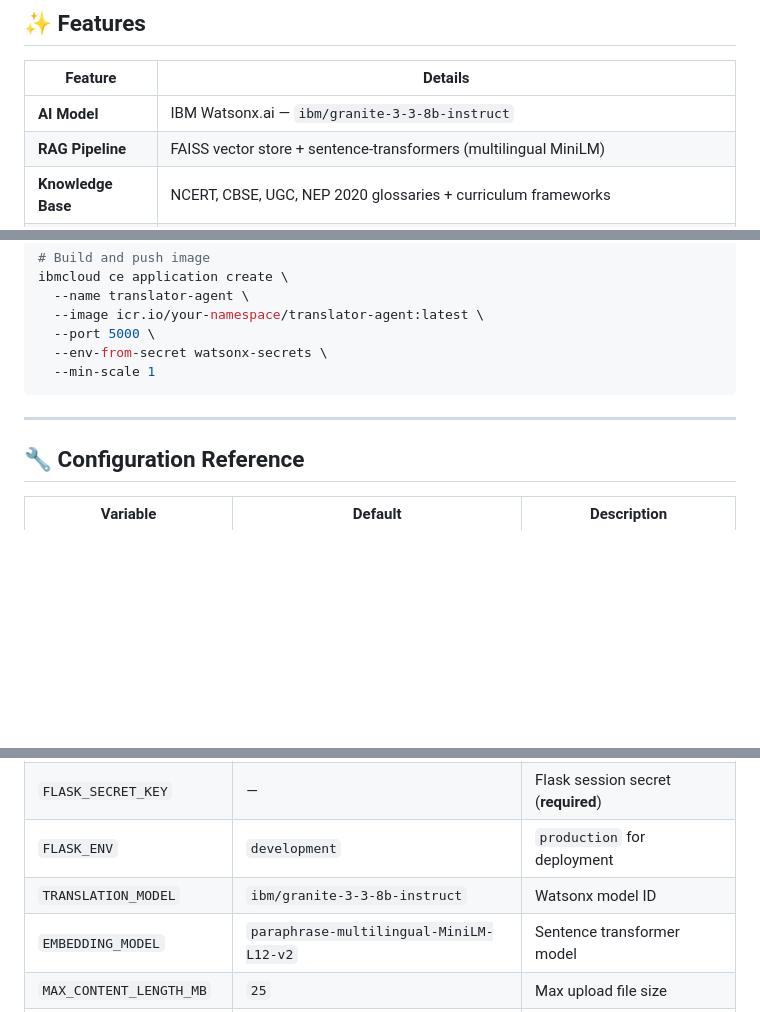
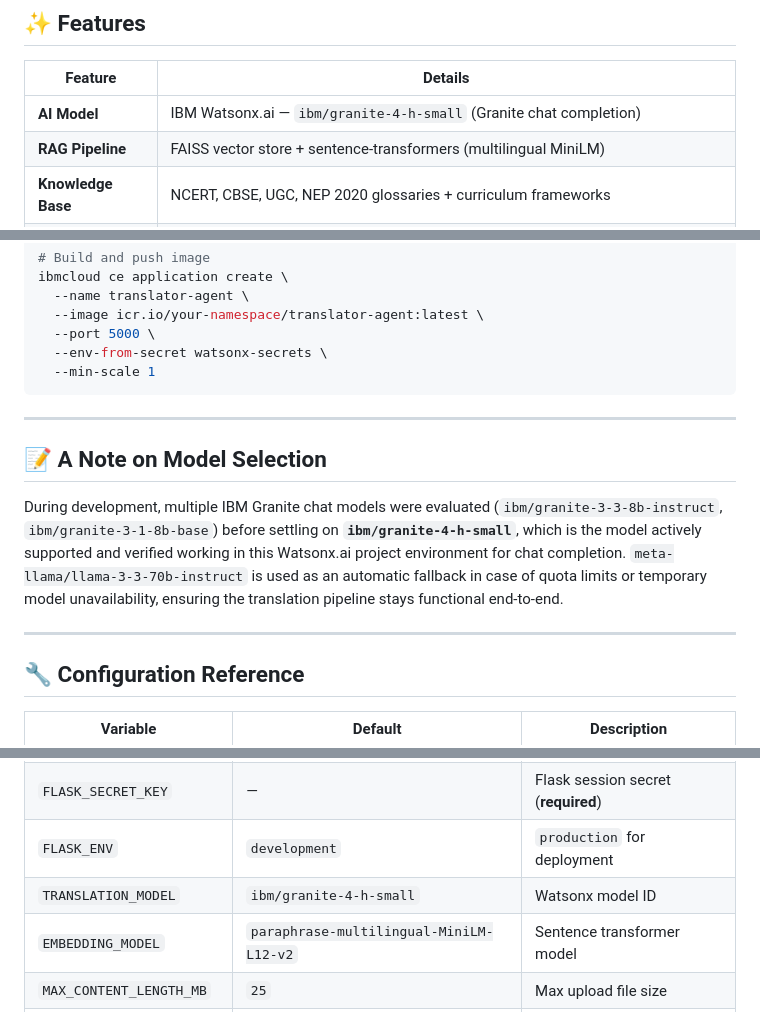
Before and after one commit to komal-gangwar/multilang-course-translator, a Markdown page: README.md, 3 parts joined by grey strips. Rendered like a GitHub page; blank space fills up the shorter version.

```diff
--- a/README.md
+++ b/README.md
@@ -8,7 +8,7 @@
 
 | Feature | Details |
 |---|---|
-| **AI Model** | IBM Watsonx.ai — `ibm/granite-3-3-8b-instruct` |
+| **AI Model** | IBM Watsonx.ai — `ibm/granite-4-h-small` (Granite chat completion) |
 | **RAG Pipeline** | FAISS vector store + sentence-transformers (multilingual MiniLM) |
 | **Knowledge Base** | NCERT, CBSE, UGC, NEP 2020 glossaries + curriculum frameworks |
 | **Document Support** | PDF, PPTX, DOCX, TXT, Markdown (up to 25 MB) |
@@ -295,6 +295,12 @@ ibmcloud ce application create \
 
 ---
 
+## 📝 A Note on Model Selection
+
+During development, multiple IBM Granite chat models were evaluated (`ibm/granite-3-3-8b-instruct`, `ibm/granite-3-1-8b-base`) before settling on **`ibm/granite-4-h-small`**, which is the model actively supported and verified working in this Watsonx.ai project environment for chat completion. `meta-llama/llama-3-3-70b-instruct` is used as an automatic fallback in case of quota limits or temporary model unavailability, ensuring the translation pipeline stays functional end-to-end.
+
+---
+
 ## 🔧 Configuration Reference
 
 | Variable | Default | Description |
@@ -304,7 +310,7 @@ ibmcloud ce application create \
 | `IBM_WATSONX_PROJECT_ID` | — | Your Watsonx project ID (**required**) |
 | `FLASK_SECRET_KEY` | — | Flask session secret (**required**) |
 | `FLASK_ENV` | `development` | `production` for deployment |
-| `TRANSLATION_MODEL` | `ibm/granite-3-3-8b-instruct` | Watsonx model ID |
+| `TRANSLATION_MODEL` | `ibm/granite-4-h-small` | Watsonx model ID |
 | `EMBEDDING_MODEL` | `paraphrase-multilingual-MiniLM-L12-v2` | Sentence transformer model |
 | `MAX_CONTENT_LENGTH_MB` | `25` | Max upload file size |
 | `VECTOR_STORE_PATH` | `app/data/vector_store` | FAISS index location |
```
Also changed, not shown: other parts of README.md (+1 -1 lines).
